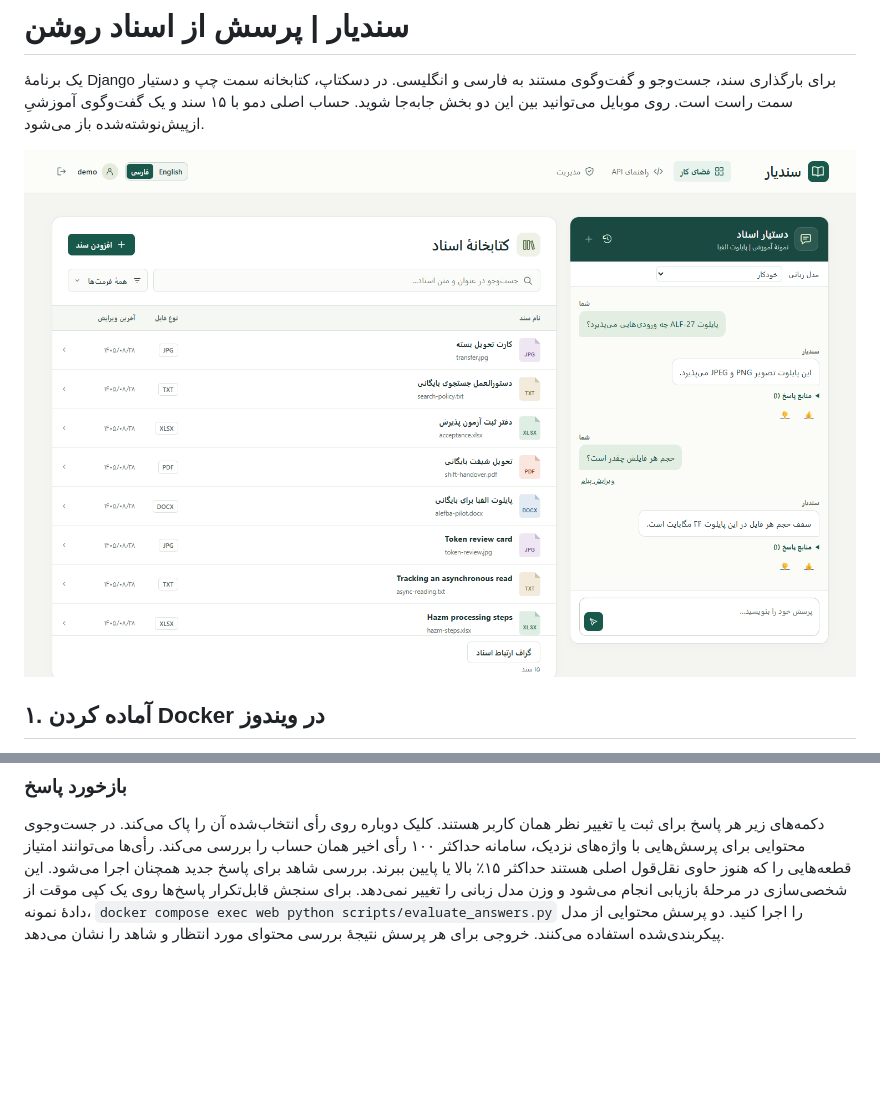
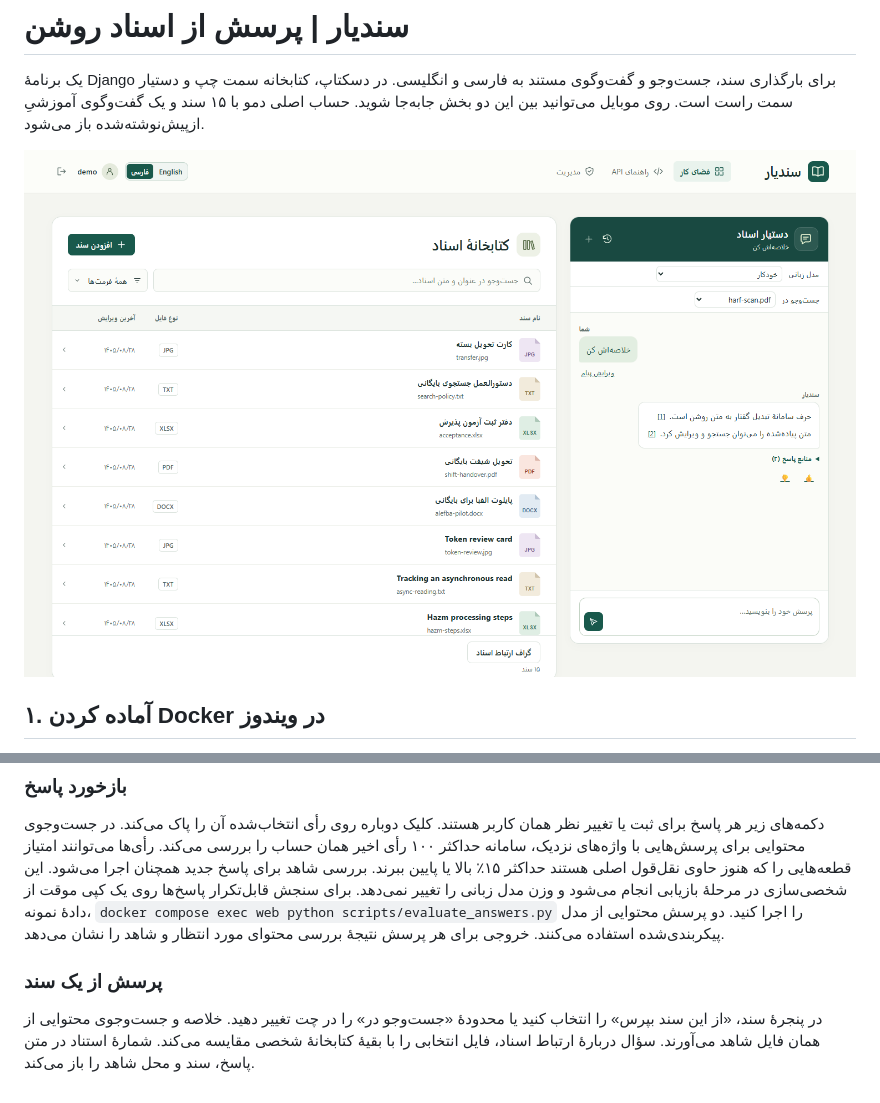
Before and after one commit to Mehrshad06/Roshan_LLM, a Markdown page: README.md, 2 parts joined by grey strips. Rendered like a GitHub page; pictures changed too: docs/screenshots/workspace.png; blank space fills up the shorter version.

```diff
--- a/README.md
+++ b/README.md
@@ -152,3 +152,7 @@ docker compose exec web python manage.py seed_demo
 
 دکمه‌های زیر هر پاسخ برای ثبت یا تغییر نظر همان کاربر هستند. کلیک دوباره روی رأی انتخاب‌شده آن را پاک می‌کند. در جست‌وجوی محتوایی برای پرسش‌هایی با واژه‌های نزدیک، سامانه حداکثر ۱۰۰ رأی اخیر همان حساب را بررسی می‌کند. رأی‌ها می‌توانند امتیاز قطعه‌هایی را که هنوز حاوی نقل‌قول اصلی هستند حداکثر ۱۵٪ بالا یا پایین ببرند. بررسی شاهد برای پاسخ جدید همچنان اجرا می‌شود. این شخصی‌سازی در مرحلهٔ بازیابی انجام می‌شود و وزن مدل زبانی را تغییر نمی‌دهد.
 برای سنجش قابل‌تکرار پاسخ‌ها روی یک کپی موقت از دادهٔ نمونه، `docker compose exec web python scripts/evaluate_answers.py` را اجرا کنید. دو پرسش محتوایی از مدل پیکربندی‌شده استفاده می‌کنند. خروجی برای هر پرسش نتیجهٔ بررسی محتوای مورد انتظار و شاهد را نشان می‌دهد.
+
+### پرسش از یک سند
+
+در پنجرهٔ سند، «از این سند بپرس» را انتخاب کنید یا محدودهٔ «جست‌وجو در» را در چت تغییر دهید. خلاصه و جست‌وجوی محتوایی از همان فایل شاهد می‌آورند. سؤال دربارهٔ ارتباط اسناد، فایل انتخابی را با بقیهٔ کتابخانهٔ شخصی مقایسه می‌کند. شمارهٔ استناد در متن پاسخ، سند و محل شاهد را باز می‌کند.
```
Also changed, not shown: docs/API.md (+2 -0 lines), 11 other files.
